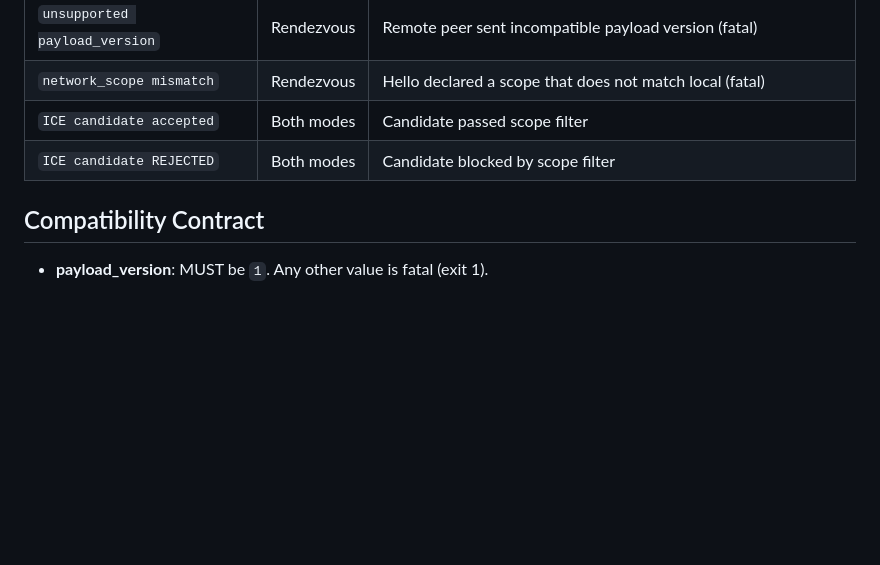
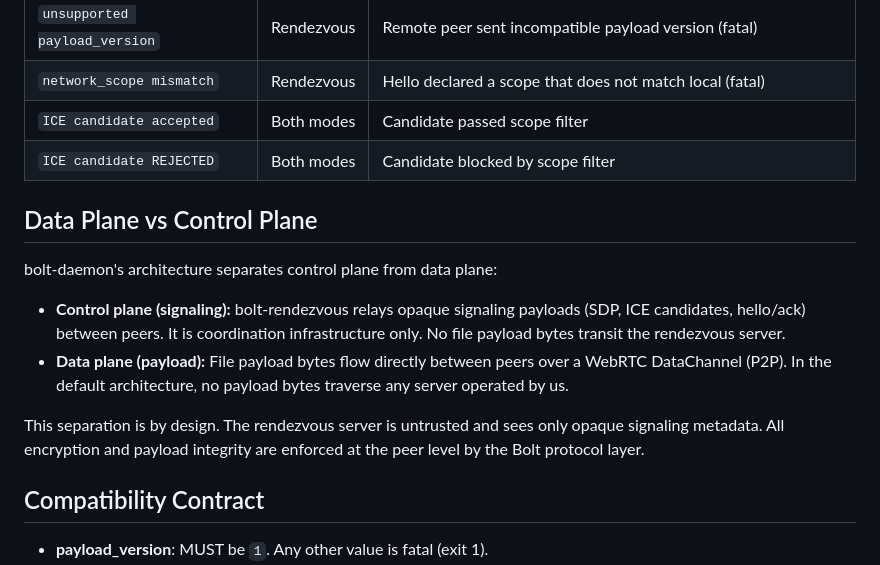
Before and after one commit to the9ines/bolt-daemon, a Markdown page: docs/DAEMON_CONTRACT.md, the part around the change. Rendered like a GitHub page; blank space fills up the shorter version.

Commit message:
docs: clarify control-plane vs data-plane (Phase 4B)
Add Data Plane vs Control Plane section to DAEMON_CONTRACT.md:
bolt-rendezvous is control plane (signaling coordination only),
bolt-daemon data plane is P2P over WebRTC DataChannel, no payload
bytes traverse our servers in the default architecture.

No runtime behavior changes. Documentation only.

Files changed:
  docs/DAEMON_CONTRACT.md  (new section: Data Plane vs Control Plane)

```diff
--- a/docs/DAEMON_CONTRACT.md
+++ b/docs/DAEMON_CONTRACT.md
@@ -97,6 +97,21 @@ stderr. The daemon MUST NOT change these strings without a version bump.
 | `ICE candidate accepted` | Both modes | Candidate passed scope filter |
 | `ICE candidate REJECTED` | Both modes | Candidate blocked by scope filter |
 
+## Data Plane vs Control Plane
+
+bolt-daemon's architecture separates control plane from data plane:
+
+- **Control plane (signaling):** bolt-rendezvous relays opaque signaling
+  payloads (SDP, ICE candidates, hello/ack) between peers. It is coordination
+  infrastructure only. No file payload bytes transit the rendezvous server.
+- **Data plane (payload):** File payload bytes flow directly between peers
+  over a WebRTC DataChannel (P2P). In the default architecture, no payload
+  bytes traverse any server operated by us.
+
+This separation is by design. The rendezvous server is untrusted and sees
+only opaque signaling metadata. All encryption and payload integrity are
+enforced at the peer level by the Bolt protocol layer.
+
 ## Compatibility Contract
 
 - **payload_version**: MUST be `1`. Any other value is fatal (exit 1).
```
